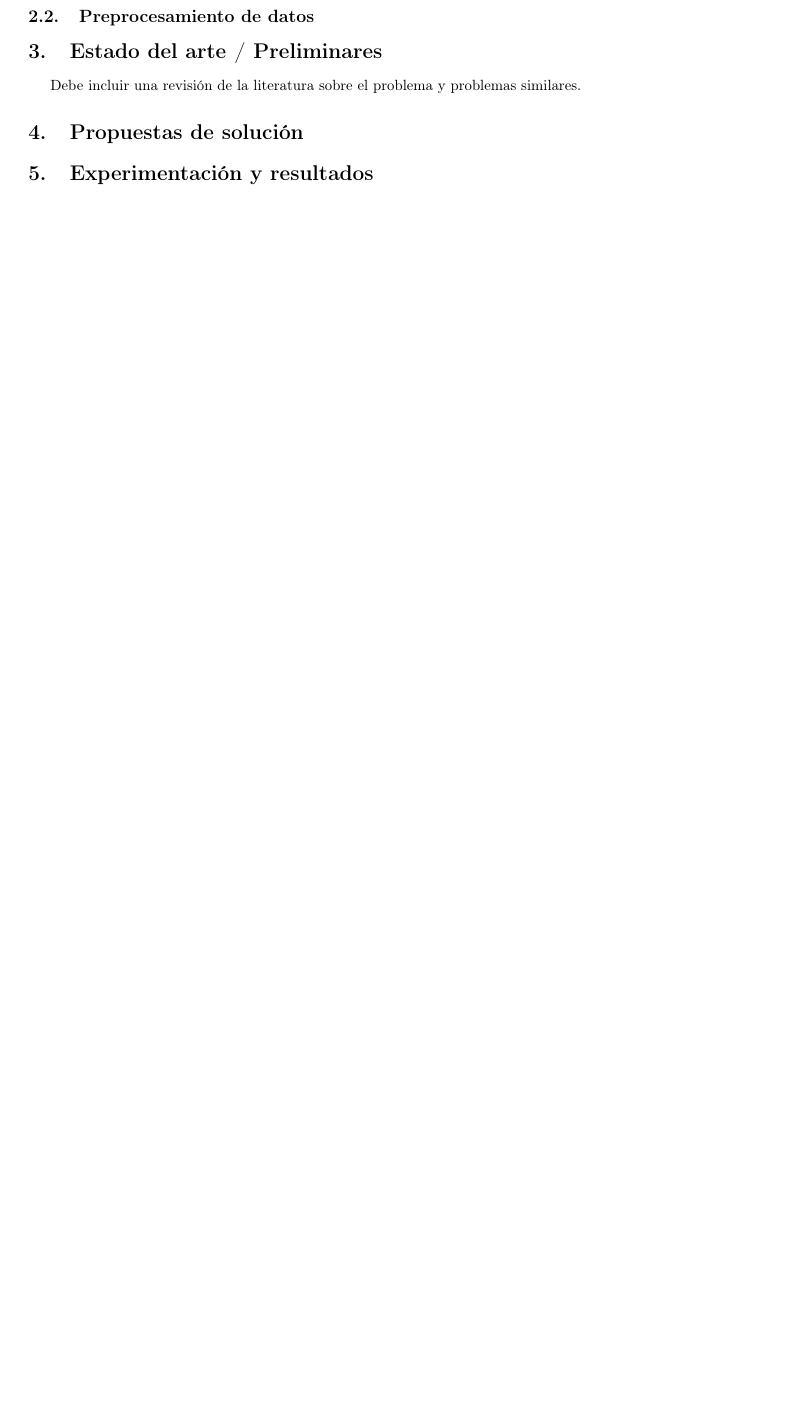
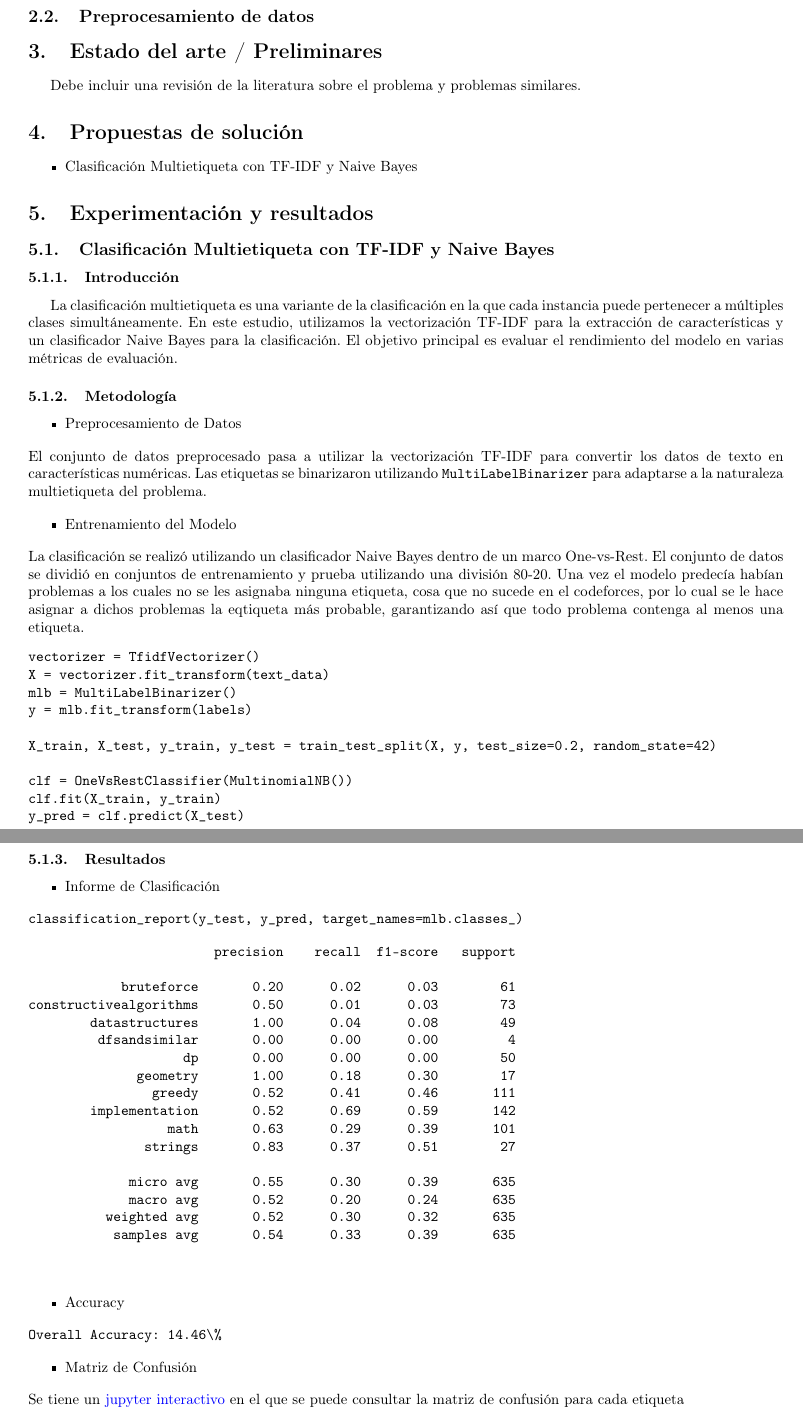
Before and after one commit to ARJ-Code/codeforce-tag-predictor, a LaTeX document (report/report.tex): part of page 7 of 7 before the commit and two parts of pages 7 and 8 of 13 after it, the two joined at a grey line, cut so that both start at the same text, the shorter picture padded with empty space. Compiled offline with pdfLaTeX.

Commit message:
update report with naive bayes

```diff
--- a/report/report.tex
+++ b/report/report.tex
@@ -220,5 +220,78 @@ información puede ser útil para el futuro análisis empleando modelos de lengu
 Debe incluir una revisión de la literatura sobre el problema y problemas similares.
 
 \section{Propuestas de solución}
+	\begin{itemize}
+    		\item Clasificación Multietiqueta con TF-IDF y Naive Bayes
+	\end{itemize}
 
 \section{Experimentación y resultados}
+
+\subsection{Clasificación Multietiqueta con TF-IDF y Naive Bayes}
+		\subsubsection{Introducción}
+La clasificación multietiqueta es una variante de la clasificación en la que cada instancia puede pertenecer a múltiples clases simultáneamente. En este estudio, utilizamos la vectorización TF-IDF para la extracción de características y un clasificador Naive Bayes para la clasificación. El objetivo principal es evaluar el rendimiento del modelo en varias métricas de evaluación.
+		\subsubsection{Metodología}
+			\begin{itemize}
+    \item Preprocesamiento de Datos
+\end{itemize}
+El conjunto de datos preprocesado pasa a utilizar la vectorización TF-IDF para convertir los datos de texto en características numéricas. Las etiquetas se binarizaron utilizando \texttt{MultiLabelBinarizer} para adaptarse a la naturaleza multietiqueta del problema.
+
+\begin{itemize}
+    \item Entrenamiento del Modelo
+\end{itemize}
+La clasificación se realizó utilizando un clasificador Naive Bayes dentro de un marco One-vs-Rest. El conjunto de datos se dividió en conjuntos de entrenamiento y prueba utilizando una división 80-20. Una vez el modelo predecía habían problemas a los cuales no se les
+asignaba ninguna etiqueta, cosa que no sucede en el codeforces, por lo cual se le hace asignar a dichos problemas la eqtiqueta más probable, garantizando así que todo problema contenga al menos una etiqueta.
+\begin{verbatim}
+vectorizer = TfidfVectorizer()
+X = vectorizer.fit_transform(text_data)
+mlb = MultiLabelBinarizer()
+y = mlb.fit_transform(labels)
+
+X_train, X_test, y_train, y_test = train_test_split(X, y, test_size=0.2, random_state=42)
+
+clf = OneVsRestClassifier(MultinomialNB())
+clf.fit(X_train, y_train)
+y_pred = clf.predict(X_test)
+\end{verbatim}
+
+		\subsubsection{Resultados}
+		\begin{itemize}
+    			\item Informe de Clasificación
+		\end{itemize}
+\begin{verbatim}
+classification_report(y_test, y_pred, target_names=mlb.classes_)
+\end{verbatim}
+
+\begin{verbatim}
+                        precision    recall  f1-score   support
+
+            bruteforce       0.20      0.02      0.03        61
+constructivealgorithms       0.50      0.01      0.03        73
+        datastructures       1.00      0.04      0.08        49
+         dfsandsimilar       0.00      0.00      0.00         4
+                    dp       0.00      0.00      0.00        50
+              geometry       1.00      0.18      0.30        17
+                greedy       0.52      0.41      0.46       111
+        implementation       0.52      0.69      0.59       142
+                  math       0.63      0.29      0.39       101
+               strings       0.83      0.37      0.51        27
+
+             micro avg       0.55      0.30      0.39       635
+             macro avg       0.52      0.20      0.24       635
+          weighted avg       0.52      0.30      0.32       635
+           samples avg       0.54      0.33      0.39       635
+
+
+\end{verbatim}
+
+\begin{itemize}
+    	\item Accuracy
+\end{itemize}
+\begin{verbatim}
+Overall Accuracy: 14.46\%
+\end{verbatim}
+
+\begin{itemize}
+    	\item Matriz de Confusión
+\end{itemize}
+Se tiene un {\href{https://github.com/ARJ-Code/codeforce-tag-predictor/blob/main/src/naive\%20bayes\%20model/naive-bayes-model.ipynb}{jupyter interactivo}} en el que se puede consultar la matriz de confusión para cada etiqueta
+\newpage
```
Also changed, not shown: report/report.pdf, report/report.tex (30 more changed lines).
